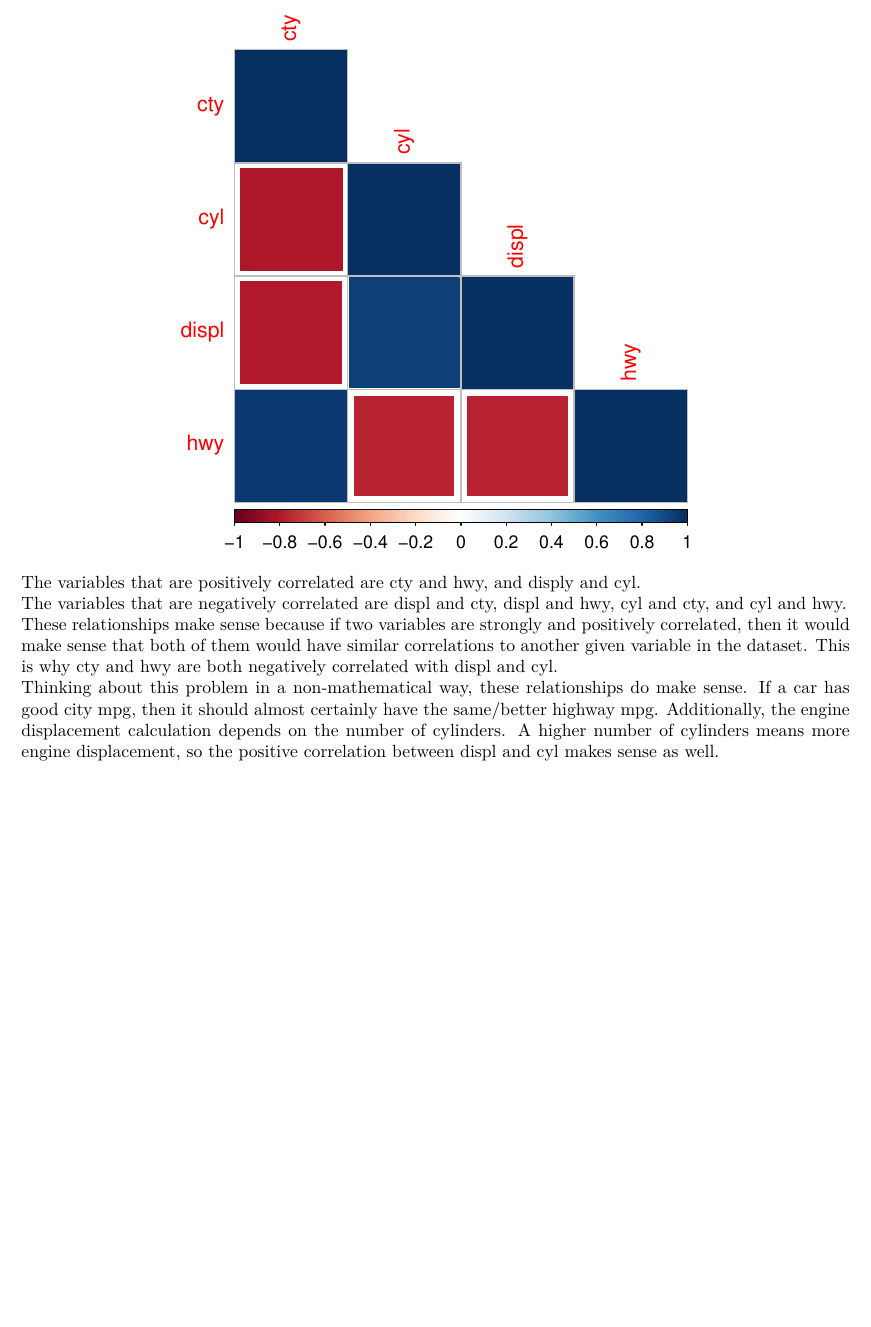
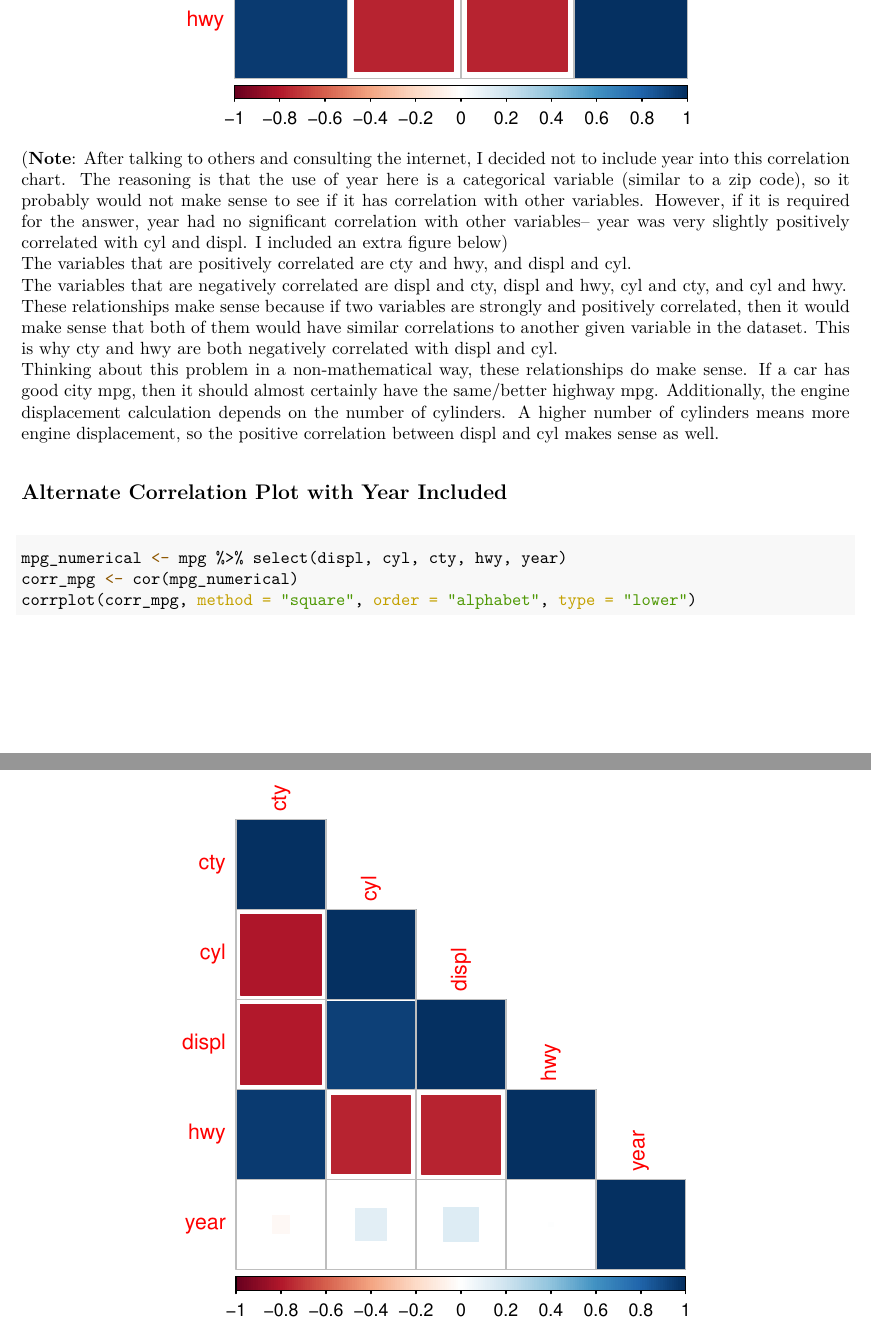
Before and after one commit to EWang229/131-homework1, an R Markdown document (homework1-coburn131.Rmd): part of page 7 of 7 before the commit and two parts of pages 7 and 8 of 8 after it, the two joined at a grey line, cut at the place of the change, the shorter picture padded with empty space. The pictures show the output file homework1-coburn131.pdf that the author committed with the source.

Commit message:
more hw update

````diff
--- a/homework1-coburn131.Rmd
+++ b/homework1-coburn131.Rmd
@@ -83,7 +83,15 @@ mpg_numerical <- mpg %>% select(displ, cyl, cty, hwy)
 corr_mpg <- cor(mpg_numerical)
 corrplot(corr_mpg, method = "square", order = "alphabet", type = "lower")
 ```
-The variables that are positively correlated are cty and hwy, and disply and cyl.
+(**Note**: After talking to others and consulting the internet, I decided not to include year into this correlation chart. The reasoning is that the use of year here is a categorical variable (similar to a zip code), so it probably would not make sense to see if it has correlation with other variables. However, if it is required for the answer, year had no significant correlation with other variables-- year was very slightly positively correlated with cyl and displ. I included an extra figure below)
+The variables that are positively correlated are cty and hwy, and displ and cyl.
 The variables that are negatively correlated are displ and cty, displ and hwy, cyl and cty, and cyl and hwy.
 These relationships make sense because if two variables are strongly and positively correlated, then it would make sense that both of them would have similar correlations to another given variable in the dataset. This is why cty and hwy are both negatively correlated with displ and cyl.
 Thinking about this problem in a non-mathematical way, these relationships do make sense. If a car has good city mpg, then it should almost certainly have the same/better highway mpg. Additionally, the engine displacement calculation depends on the number of cylinders. A higher number of cylinders means more engine displacement, so the positive correlation between displ and cyl makes sense as well.
+
+## Alternate Correlation Plot with Year Included
+```{r}
+mpg_numerical <- mpg %>% select(displ, cyl, cty, hwy, year)
+corr_mpg <- cor(mpg_numerical)
+corrplot(corr_mpg, method = "square", order = "alphabet", type = "lower")
+```
````
Also changed, not shown: homework1-coburn131.pdf.
